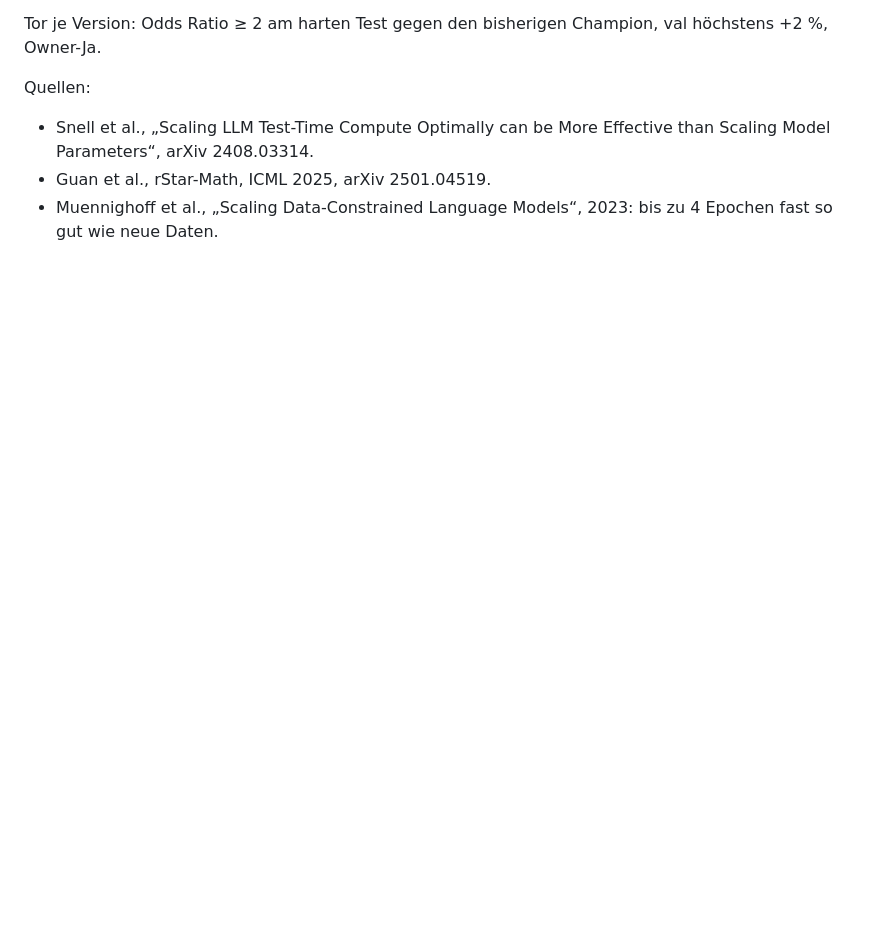
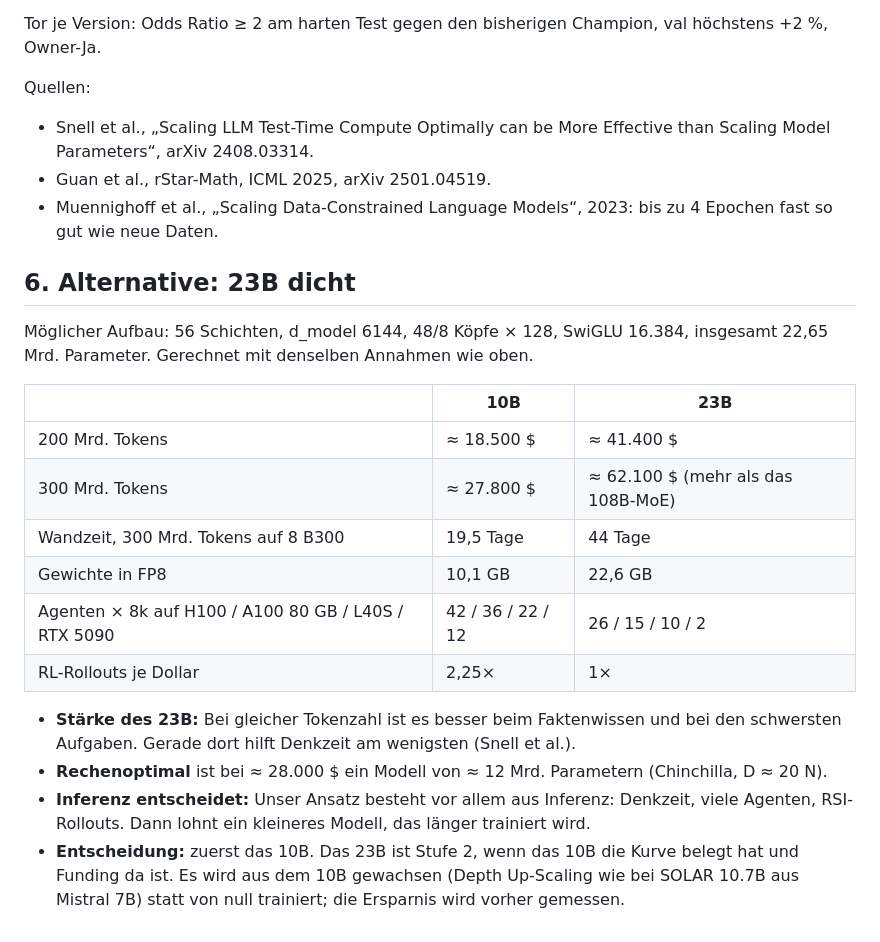
Before and after one commit to clarityosbaerbelwesterop-gif/67, a Markdown page: docs/PLAN_10B.md, the part around the change. GitHub-like rendering; blank space fills up the shorter version.

Commit message:
Plan 10B: 23B dense as stage 2 (cost, agents per GPU, growth from the 10B)
Co-Authored-By: Claude Opus 5.5 <noreply@anthropic.com>
Claude-Session: https://claude.ai/code/session_01CRz7YAb5oyobMqnUeE8RWR

```diff
--- a/docs/PLAN_10B.md
+++ b/docs/PLAN_10B.md
@@ -77,3 +77,26 @@ Quellen:
   arXiv 2408.03314.
 - Guan et al., rStar-Math, ICML 2025, arXiv 2501.04519.
 - Muennighoff et al., „Scaling Data-Constrained Language Models“, 2023: bis zu 4 Epochen fast so gut wie neue Daten.
+
+## 6. Alternative: 23B dicht
+
+Möglicher Aufbau: 56 Schichten, d_model 6144, 48/8 Köpfe × 128, SwiGLU 16.384, insgesamt 22,65 Mrd. Parameter.
+Gerechnet mit denselben Annahmen wie oben.
+
+| | 10B | 23B |
+|---|---|---|
+| 200 Mrd. Tokens | ≈ 18.500 $ | ≈ 41.400 $ |
+| 300 Mrd. Tokens | ≈ 27.800 $ | ≈ 62.100 $ (mehr als das 108B-MoE) |
+| Wandzeit, 300 Mrd. Tokens auf 8 B300 | 19,5 Tage | 44 Tage |
+| Gewichte in FP8 | 10,1 GB | 22,6 GB |
+| Agenten × 8k auf H100 / A100 80 GB / L40S / RTX 5090 | 42 / 36 / 22 / 12 | 26 / 15 / 10 / 2 |
+| RL-Rollouts je Dollar | 2,25× | 1× |
+
+- **Stärke des 23B:** Bei gleicher Tokenzahl ist es besser beim Faktenwissen und bei den schwersten Aufgaben.
+  Gerade dort hilft Denkzeit am wenigsten (Snell et al.).
+- **Rechenoptimal** ist bei ≈ 28.000 $ ein Modell von ≈ 12 Mrd. Parametern (Chinchilla, D ≈ 20 N).
+- **Inferenz entscheidet:** Unser Ansatz besteht vor allem aus Inferenz: Denkzeit, viele Agenten, RSI-Rollouts.
+  Dann lohnt ein kleineres Modell, das länger trainiert wird.
+- **Entscheidung:** zuerst das 10B. Das 23B ist Stufe 2, wenn das 10B die Kurve belegt hat und Funding da ist. Es wird
+  aus dem 10B gewachsen (Depth Up-Scaling wie bei SOLAR 10.7B aus Mistral 7B) statt von null trainiert; die
+  Ersparnis wird vorher gemessen.
```
